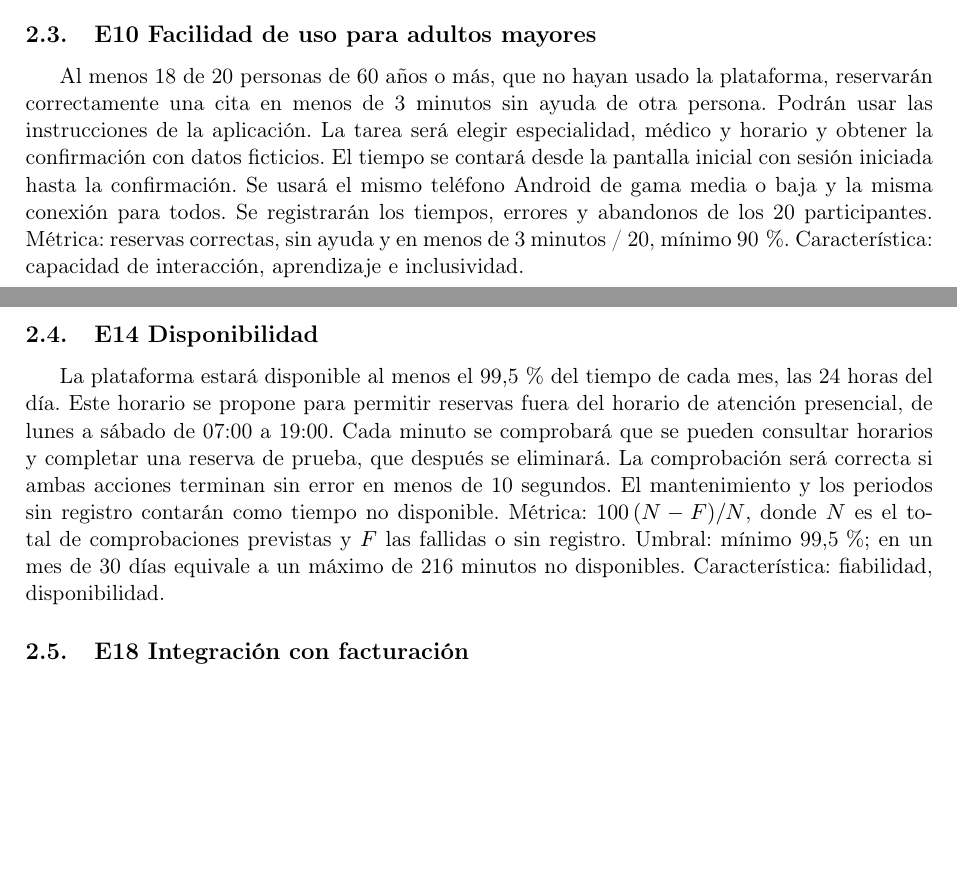
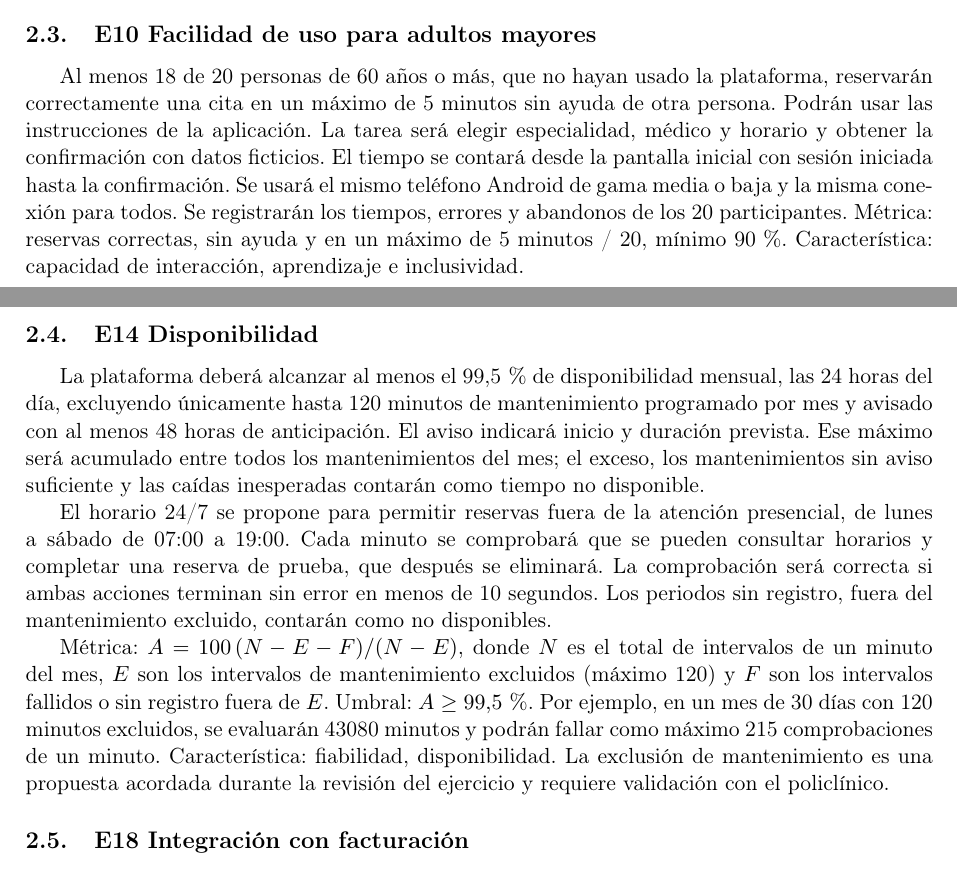
Before and after one commit to AlanAldasZam/ISR401-AldasAlan, a LaTeX document (FORM-TL-01/main.tex): two parts of pages 3 and 4 of 5, joined at a grey line, cut so that both start at the same text, the shorter picture padded with empty space. Compiled offline with pdfLaTeX.

Commit message:
Revisa los criterios de facilidad de uso y disponibilidad

```diff
--- a/FORM-TL-01/main.tex
+++ b/FORM-TL-01/main.tex
@@ -77,10 +77,14 @@ La aplicación mostrará los horarios disponibles en menos de 2 segundos en al m
 El sistema bloqueará el 100\,\% de los intentos de consultar o modificar datos de pacientes sin permiso. Se probarán al menos 100 accesos permitidos y 100 no permitidos con datos ficticios y cuentas de paciente, recepcionista, médico y administrador. Los permisos de cada rol se acordarán antes de la prueba; se incluirán cuentas sin sesión e intentos de acceder a datos de otro paciente. Todos los intentos deberán quedar registrados con usuario, fecha, hora, acción y resultado, sin copiar datos sensibles al registro. Umbrales: cero accesos no permitidos y 100\,\% de intentos registrados. Característica: seguridad, confidencialidad y responsabilidad. Se protegen los datos manejados por la plataforma de citas; la historia clínica electrónica queda fuera del proyecto.
 
 \subsection{E10 Facilidad de uso para adultos mayores}
-Al menos 18 de 20 personas de 60 años o más, que no hayan usado la plataforma, reservarán correctamente una cita en menos de 3 minutos sin ayuda de otra persona. Podrán usar las instrucciones de la aplicación. La tarea será elegir especialidad, médico y horario y obtener la confirmación con datos ficticios. El tiempo se contará desde la pantalla inicial con sesión iniciada hasta la confirmación. Se usará el mismo teléfono Android de gama media o baja y la misma conexión para todos. Se registrarán los tiempos, errores y abandonos de los 20 participantes. Métrica: reservas correctas, sin ayuda y en menos de 3 minutos / 20, mínimo 90\,\%. Característica: capacidad de interacción, aprendizaje e inclusividad.
+Al menos 18 de 20 personas de 60 años o más, que no hayan usado la plataforma, reservarán correctamente una cita en un máximo de 5 minutos sin ayuda de otra persona. Podrán usar las instrucciones de la aplicación. La tarea será elegir especialidad, médico y horario y obtener la confirmación con datos ficticios. El tiempo se contará desde la pantalla inicial con sesión iniciada hasta la confirmación. Se usará el mismo teléfono Android de gama media o baja y la misma conexión para todos. Se registrarán los tiempos, errores y abandonos de los 20 participantes. Métrica: reservas correctas, sin ayuda y en un máximo de 5 minutos / 20, mínimo 90\,\%. Característica: capacidad de interacción, aprendizaje e inclusividad.
 
 \subsection{E14 Disponibilidad}
-La plataforma estará disponible al menos el 99,5\,\% del tiempo de cada mes, las 24 horas del día. Este horario se propone para permitir reservas fuera del horario de atención presencial, de lunes a sábado de 07:00 a 19:00. Cada minuto se comprobará que se pueden consultar horarios y completar una reserva de prueba, que después se eliminará. La comprobación será correcta si ambas acciones terminan sin error en menos de 10 segundos. El mantenimiento y los periodos sin registro contarán como tiempo no disponible. Métrica: $100\,(N-F)/N$, donde $N$ es el total de comprobaciones previstas y $F$ las fallidas o sin registro. Umbral: mínimo 99,5\,\%; en un mes de 30 días equivale a un máximo de 216 minutos no disponibles. Característica: fiabilidad, disponibilidad.
+La plataforma deberá alcanzar al menos el 99,5\,\% de disponibilidad mensual, las 24 horas del día, excluyendo únicamente hasta 120 minutos de mantenimiento programado por mes y avisado con al menos 48 horas de anticipación. El aviso indicará inicio y duración prevista. Ese máximo será acumulado entre todos los mantenimientos del mes; el exceso, los mantenimientos sin aviso suficiente y las caídas inesperadas contarán como tiempo no disponible.
+
+El horario 24/7 se propone para permitir reservas fuera de la atención presencial, de lunes a sábado de 07:00 a 19:00. Cada minuto se comprobará que se pueden consultar horarios y completar una reserva de prueba, que después se eliminará. La comprobación será correcta si ambas acciones terminan sin error en menos de 10 segundos. Los periodos sin registro, fuera del mantenimiento excluido, contarán como no disponibles.
+
+Métrica: $A=100\,(N-E-F)/(N-E)$, donde $N$ es el total de intervalos de un minuto del mes, $E$ son los intervalos de mantenimiento excluidos (máximo 120) y $F$ son los intervalos fallidos o sin registro fuera de $E$. Umbral: $A\geq99{,}5$\,\%. Por ejemplo, en un mes de 30 días con 120 minutos excluidos, se evaluarán 43080 minutos y podrán fallar como máximo 215 comprobaciones de un minuto. Característica: fiabilidad, disponibilidad. La exclusión de mantenimiento es una propuesta acordada durante la revisión del ejercicio y requiere validación con el policlínico.
 
 \subsection{E18 Integración con facturación}
 La plataforma enviará los datos acordados de cada consulta atendida al sistema de facturación existente y recibirá su confirmación en menos de 5 minutos. La prueba tendrá 1000 consultas ficticias con identificadores únicos. Se compararán los registros enviados con los recibidos para exigir cero registros perdidos, cero duplicados y datos coincidentes. Se repetirán 100 envíos y se interrumpirá la conexión durante 60 segundos para comprobar que el reintento no duplica registros. El límite de 5 minutos incluirá esa interrupción. Los campos y permisos se acordarán con el proveedor usando su interfaz web documentada. La emisión de facturas seguirá a cargo del sistema actual. Métricas: 1000 registros recibidos correctamente de 1000, cero duplicados y tiempo máximo menor a 300 segundos. Característica: compatibilidad, interoperabilidad.
```
Also changed, not shown: FORM-TL-01/VERIFICACION.md (+7 -1 lines), FORM-TL-01/main.pdf, README.md, 1 other file.
